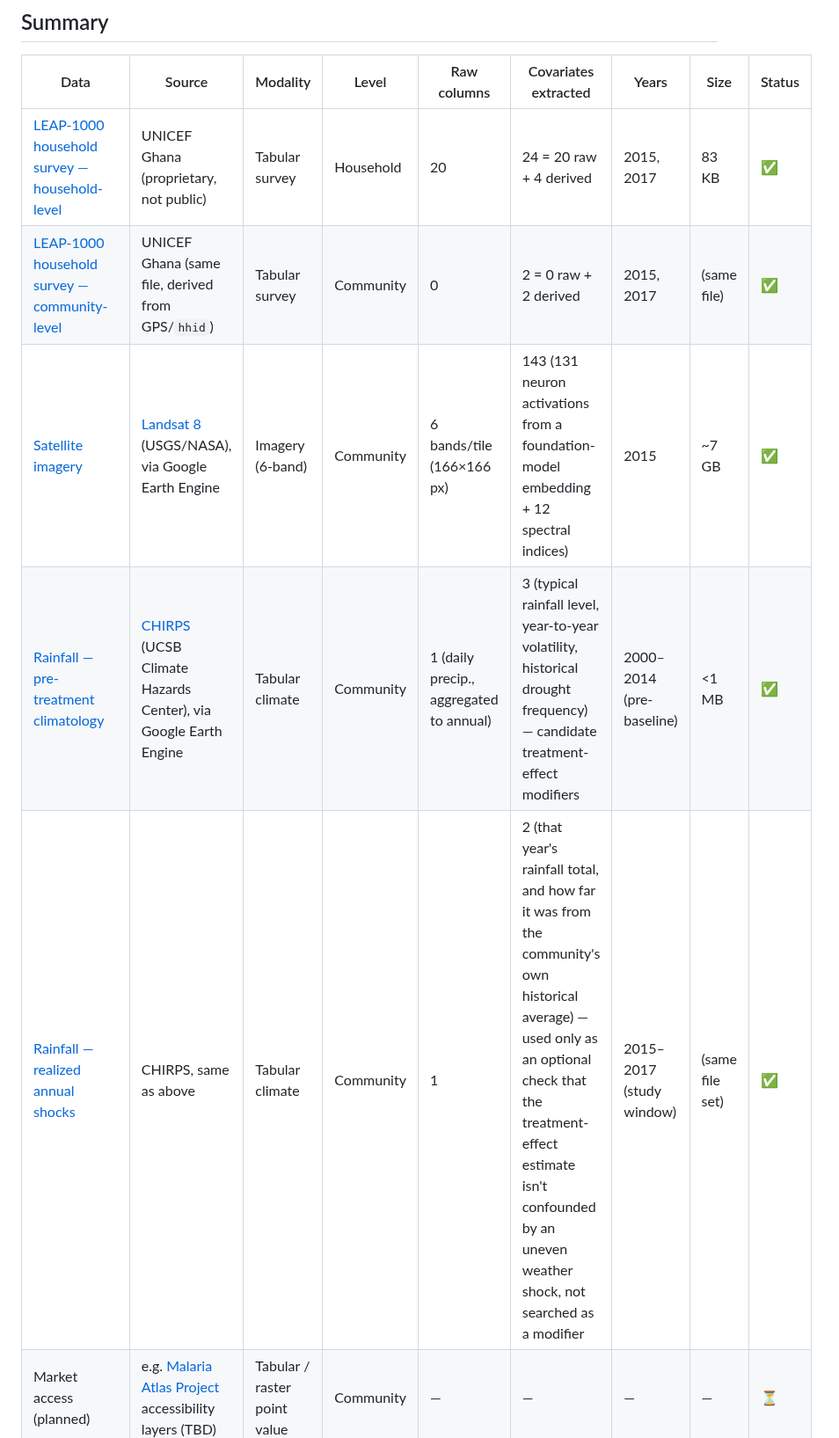
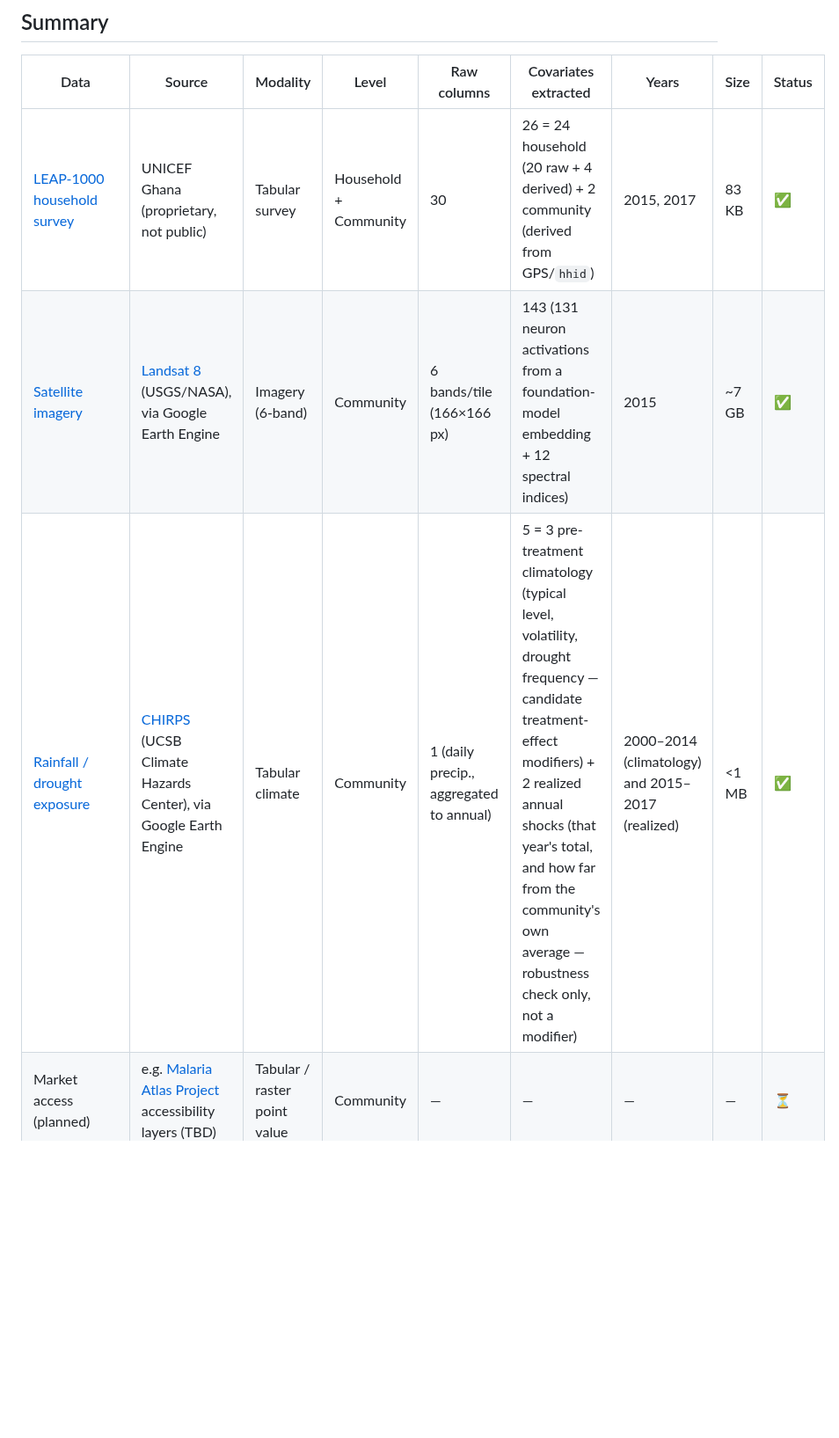
Before and after one commit to riccardocadei/NEXIS, a Markdown page: data/ghana/README.md, the part around one of its changes. Shown at 88% size. Drawn GitHub-style; blank space fills up the shorter version.

Commit message:
docs(ghana): merge survey and rainfall back into single summary rows
Data/Source/Modality/Raw-columns/Size are shared per source, so keep
one row each; push the level/purpose breakdown into the Level and
Covariates-extracted cells instead of duplicating shared columns
across two rows. Also drop the redundant "0 raw +" when a component is
entirely derived (just "derived", not "0 raw + N derived").

Co-Authored-By: Claude Sonnet 5 <noreply@anthropic.com>

```diff
--- a/data/ghana/README.md
+++ b/data/ghana/README.md
@@ -6,11 +6,9 @@ Tracks every dataset used by `src/apps/ghana/`, where it comes from, and its sta
 
 | Data | Source | Modality | Level | Raw columns | Covariates extracted | Years | Size | Status |
 |---|---|---|---|---|---|---|---|---|
-| [LEAP-1000 household survey — household-level](#leap-1000-household-survey-core-restricted) | UNICEF Ghana (proprietary, not public) | Tabular survey | Household | 20 | 24 = 20 raw + 4 derived | 2015, 2017 | 83 KB | ✅ |
-| [LEAP-1000 household survey — community-level](#leap-1000-household-survey-core-restricted) | UNICEF Ghana (same file, derived from GPS/`hhid`) | Tabular survey | Community | 0 | 2 = 0 raw + 2 derived | 2015, 2017 | (same file) | ✅ |
+| [LEAP-1000 household survey](#leap-1000-household-survey-core-restricted) | UNICEF Ghana (proprietary, not public) | Tabular survey | Household + Community | 30 | 26 = 24 household (20 raw + 4 derived) + 2 community (derived from GPS/`hhid`) | 2015, 2017 | 83 KB | ✅ |
 | [Satellite imagery](#satellite-imagery-landsat-8-via-google-earth-engine) | [Landsat 8](https://developers.google.com/earth-engine/datasets/catalog/LANDSAT_LC08_C02_T1_L2) (USGS/NASA), via Google Earth Engine | Imagery (6-band) | Community | 6 bands/tile (166×166 px) | 143 (131 neuron activations from a foundation-model embedding + 12 spectral indices) | 2015 | ~7 GB | ✅ |
-| [Rainfall — pre-treatment climatology](#rainfall--drought-exposure-chirps-via-google-earth-engine) | [CHIRPS](https://developers.google.com/earth-engine/datasets/catalog/UCSB-CHG_CHIRPS_DAILY) (UCSB Climate Hazards Center), via Google Earth Engine | Tabular climate | Community | 1 (daily precip., aggregated to annual) | 3 (typical rainfall level, year-to-year volatility, historical drought frequency) — candidate treatment-effect modifiers | 2000–2014 (pre-baseline) | <1 MB | ✅ |
-| [Rainfall — realized annual shocks](#rainfall--drought-exposure-chirps-via-google-earth-engine) | CHIRPS, same as above | Tabular climate | Community | 1 | 2 (that year's rainfall total, and how far it was from the community's own historical average) — used only as an optional check that the treatment-effect estimate isn't confounded by an uneven weather shock, not searched as a modifier | 2015–2017 (study window) | (same file set) | ✅ |
+| [Rainfall / drought exposure](#rainfall--drought-exposure-chirps-via-google-earth-engine) | [CHIRPS](https://developers.google.com/earth-engine/datasets/catalog/UCSB-CHG_CHIRPS_DAILY) (UCSB Climate Hazards Center), via Google Earth Engine | Tabular climate | Community | 1 (daily precip., aggregated to annual) | 5 = 3 pre-treatment climatology (typical level, volatility, drought frequency — candidate treatment-effect modifiers) + 2 realized annual shocks (that year's total, and how far from the community's own average — robustness check only, not a modifier) | 2000–2014 (climatology) and 2015–2017 (realized) | <1 MB | ✅ |
 | Market access (planned) | e.g. [Malaria Atlas Project](https://malariaatlas.org/) accessibility layers (TBD) | Tabular / raster point value | Community | — | — | — | — | ⏳ |
 | EM-DAT / ACLED events (planned) | [EM-DAT](https://www.emdat.be/) / [ACLED](https://acleddata.com/) (TBD) | Tabular event records | Community or district (TBD) | — | — | — | — | ⏳ |
 | OpenCellID mobile coverage (planned) | [OpenCellID](https://www.opencellid.org/) | Tabular / raster point value | Community | — | — | — | — | ⏳ |
```
Also changed, not shown: other parts of data/ghana/README.md (+1 -1 lines).
